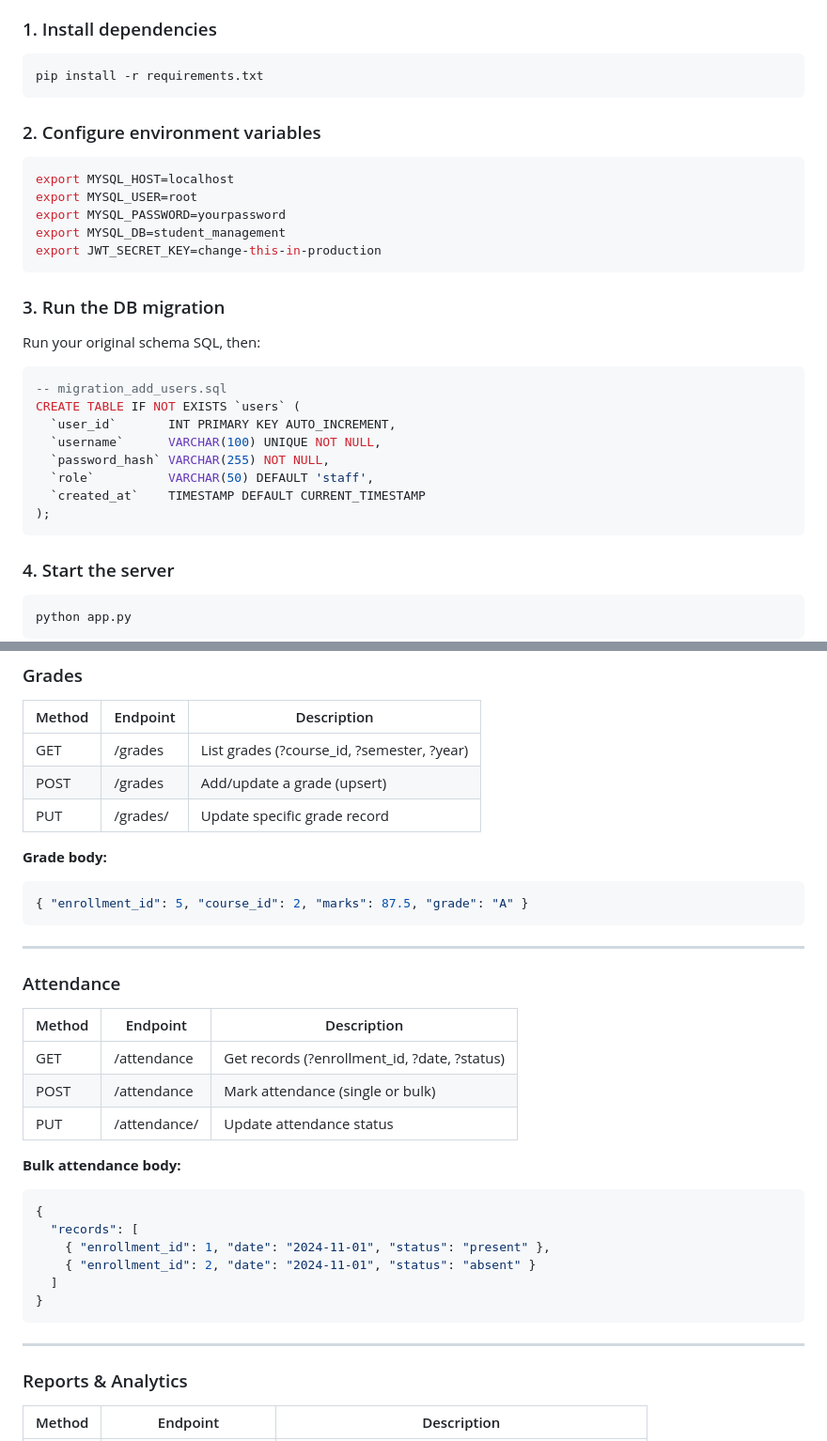
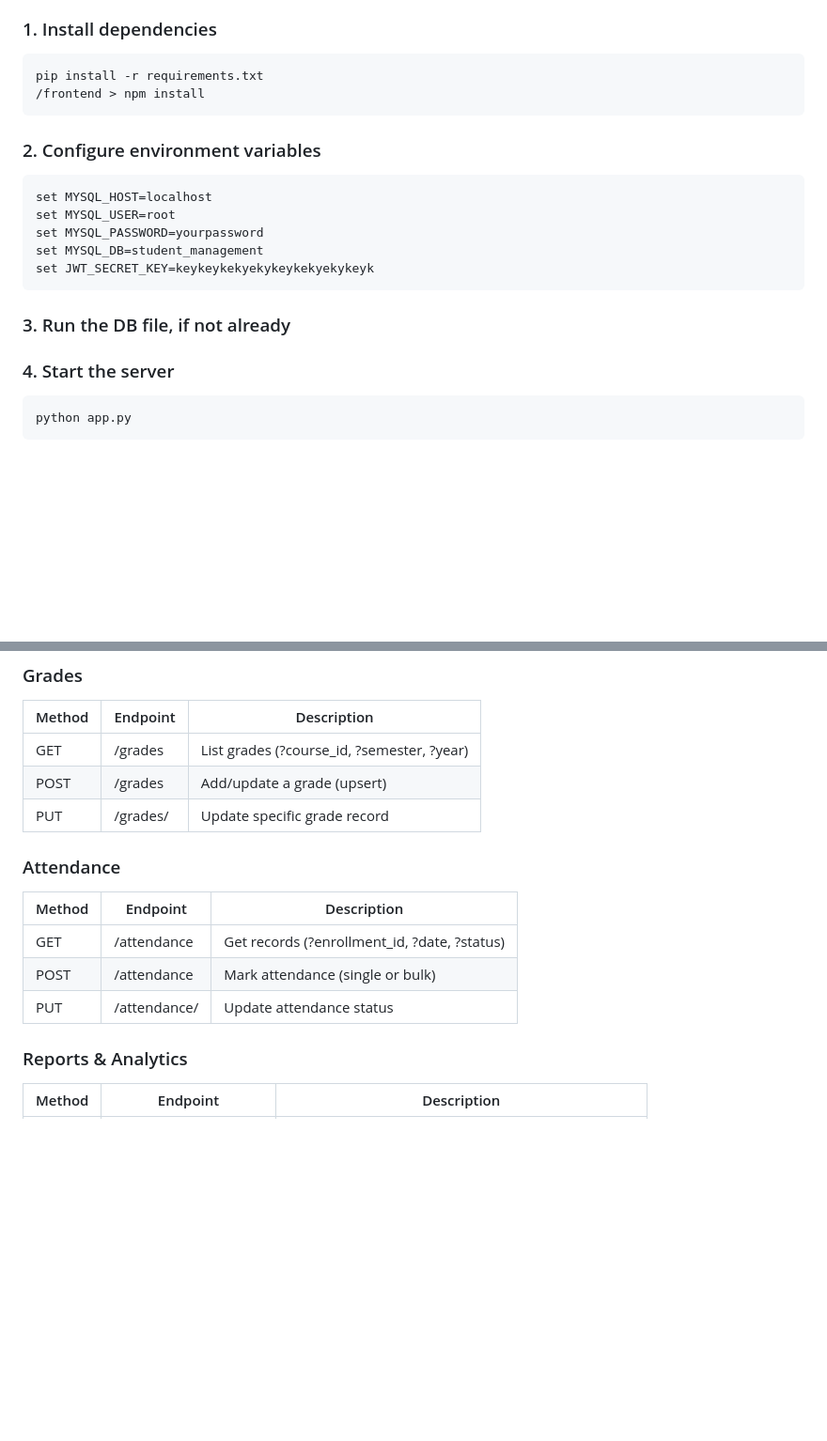
Before and after one commit to rushil52/student-management-system, a Markdown page: README.md, 2 parts joined by grey strips. Shown at 94% size. Rendered like a GitHub page; blank space fills up the shorter version.

````diff
--- a/README.md
+++ b/README.md
@@ -9,29 +9,19 @@ A Flask REST API for managing students, courses, grades, attendance, and more.
 ### 1. Install dependencies
 ```bash
 pip install -r requirements.txt
+/frontend > npm install
 ```
 
 ### 2. Configure environment variables
 ```bash
-export MYSQL_HOST=localhost
-export MYSQL_USER=root
-export MYSQL_PASSWORD=yourpassword
-export MYSQL_DB=student_management
-export JWT_SECRET_KEY=change-this-in-production
+set MYSQL_HOST=localhost
+set MYSQL_USER=root
+set MYSQL_PASSWORD=yourpassword
+set MYSQL_DB=student_management
+set JWT_SECRET_KEY=keykeykekyekykeykekyekykeyk
 ```
 
-### 3. Run the DB migration
-Run your original schema SQL, then:
-```sql
--- migration_add_users.sql
-CREATE TABLE IF NOT EXISTS `users` (
-  `user_id`       INT PRIMARY KEY AUTO_INCREMENT,
-  `username`      VARCHAR(100) UNIQUE NOT NULL,
-  `password_hash` VARCHAR(255) NOT NULL,
-  `role`          VARCHAR(50) DEFAULT 'staff',
-  `created_at`    TIMESTAMP DEFAULT CURRENT_TIMESTAMP
-);
-```
+### 3. Run the DB file, if not already
 
 ### 4. Start the server
 ```bash
@@ -156,13 +109,6 @@ Authorization: Bearer <your_token>
 | GET    | /grades          | List grades (?course_id, ?semester, ?year)         |
 | POST   | /grades          | Add/update a grade (upsert)                        |
 | PUT    | /grades/<id>     | Update specific grade record                       |
-
-**Grade body:**
-```json
-{ "enrollment_id": 5, "course_id": 2, "marks": 87.5, "grade": "A" }
-```
-
----
 
 ### Attendance
 | Method | Endpoint              | Description                                       |
@@ -171,17 +117,6 @@ Authorization: Bearer <your_token>
 | POST   | /attendance           | Mark attendance (single or bulk)                  |
 | PUT    | /attendance/<id>      | Update attendance status                          |
 
-**Bulk attendance body:**
-```json
-{
-  "records": [
-    { "enrollment_id": 1, "date": "2024-11-01", "status": "present" },
-    { "enrollment_id": 2, "date": "2024-11-01", "status": "absent" }
-  ]
-}
-```
-
----
 
 ### Reports & Analytics
 | Method | Endpoint                          | Description                                     |
````
Also changed, not shown: other parts of README.md (+0 -37 lines).
